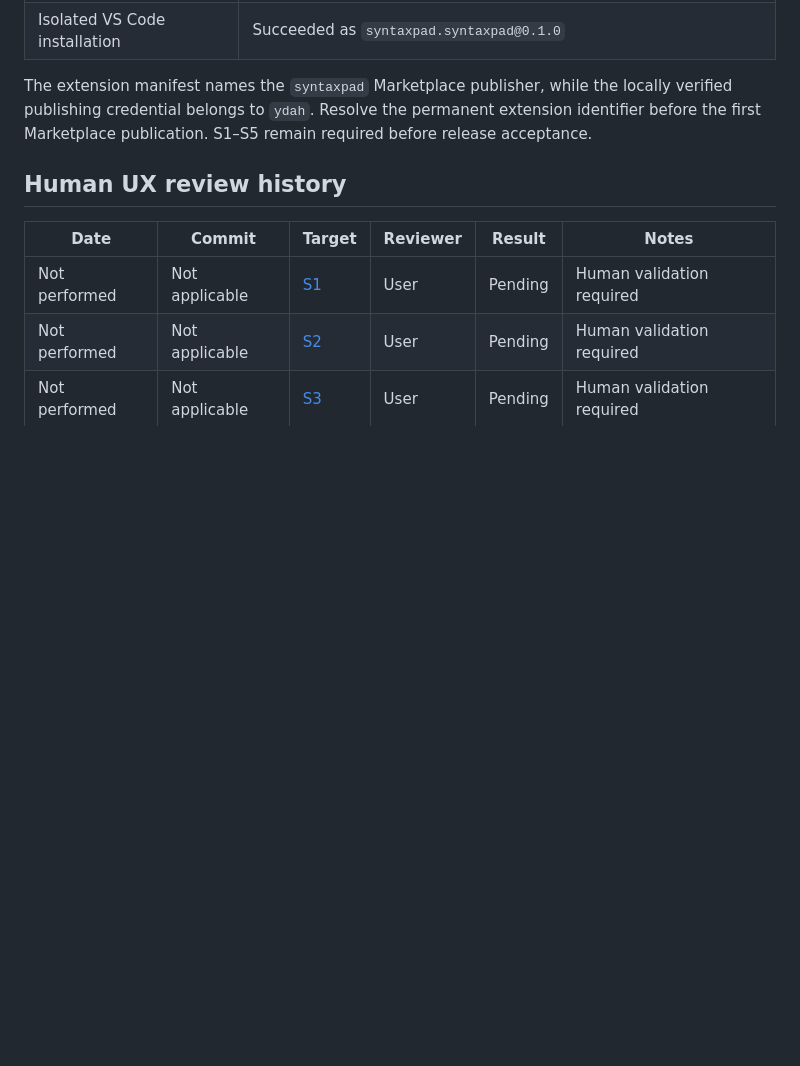
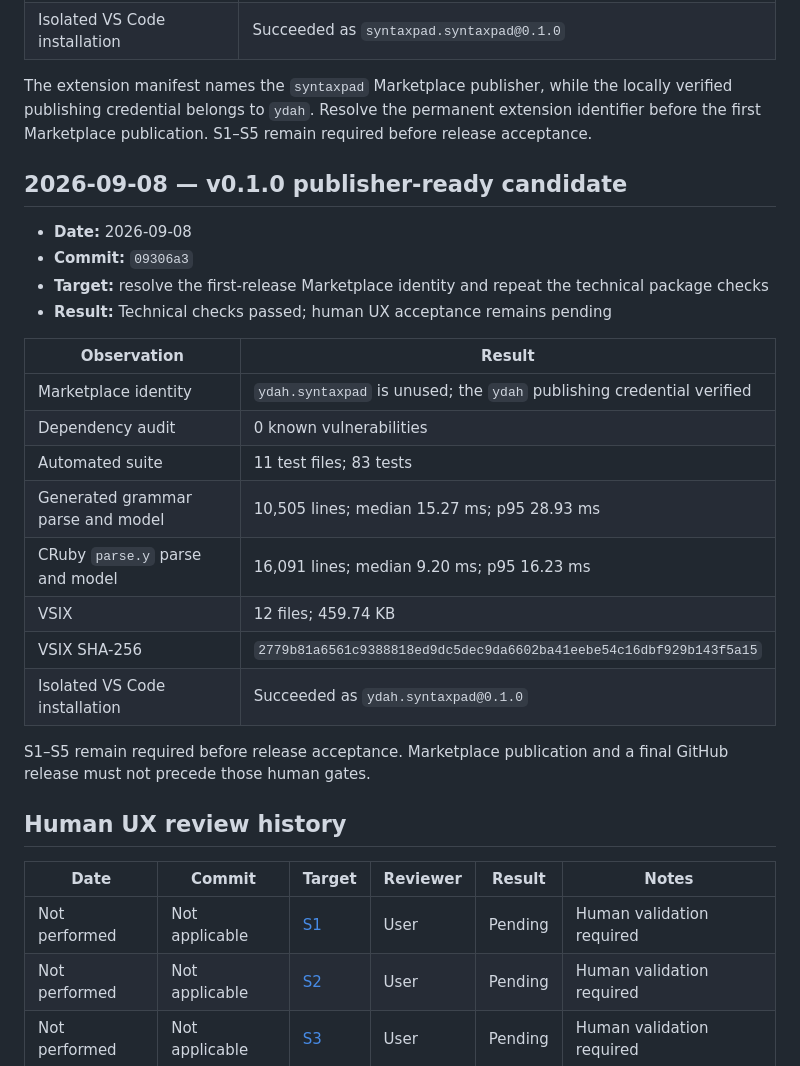
Before and after one commit to ydah/syntaxpad, a Markdown page: docs/quality/records.md, the part around the change. Rendered like a GitHub page; blank space fills up the shorter version.

Commit message:
Record publisher-ready release candidate

```diff
--- a/docs/quality/records.md
+++ b/docs/quality/records.md
@@ -109,6 +109,27 @@ The extension manifest names the `syntaxpad` Marketplace publisher, while the lo
 publishing credential belongs to `ydah`. Resolve the permanent extension identifier before the first
 Marketplace publication. S1–S5 remain required before release acceptance.
 
+## 2026-09-08 — v0.1.0 publisher-ready candidate
+
+- **Date:** 2026-09-08
+- **Commit:** `09306a3`
+- **Target:** resolve the first-release Marketplace identity and repeat the technical package checks
+- **Result:** Technical checks passed; human UX acceptance remains pending
+
+| Observation                       | Result                                                                |
+| --------------------------------- | --------------------------------------------------------------------- |
+| Marketplace identity              | `ydah.syntaxpad` is unused; the `ydah` publishing credential verified |
+| Dependency audit                  | 0 known vulnerabilities                                               |
+| Automated suite                   | 11 test files; 83 tests                                               |
+| Generated grammar parse and model | 10,505 lines; median 15.27 ms; p95 28.93 ms                           |
+| CRuby `parse.y` parse and model   | 16,091 lines; median 9.20 ms; p95 16.23 ms                            |
+| VSIX                              | 12 files; 459.74 KB                                                   |
+| VSIX SHA-256                      | `2779b81a6561c9388818ed9dc5dec9da6602ba41eebe54c16dbf929b143f5a15`    |
+| Isolated VS Code installation     | Succeeded as `ydah.syntaxpad@0.1.0`                                   |
+
+S1–S5 remain required before release acceptance. Marketplace publication and a final GitHub release
+must not precede those human gates.
+
 ## Human UX review history
 
 | Date          | Commit         | Target                                                          | Reviewer | Result  | Notes                     |
```
